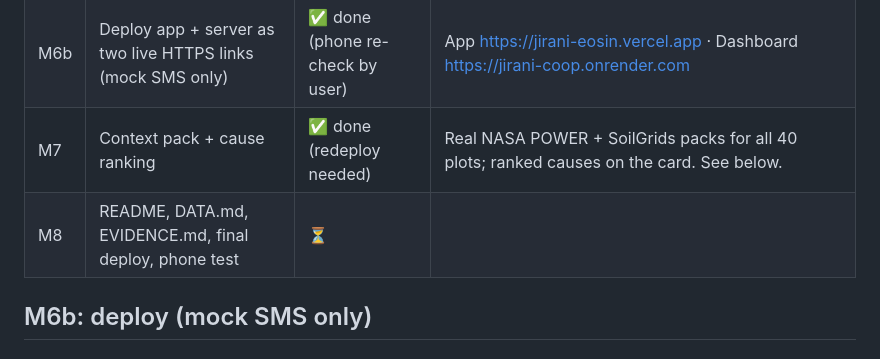
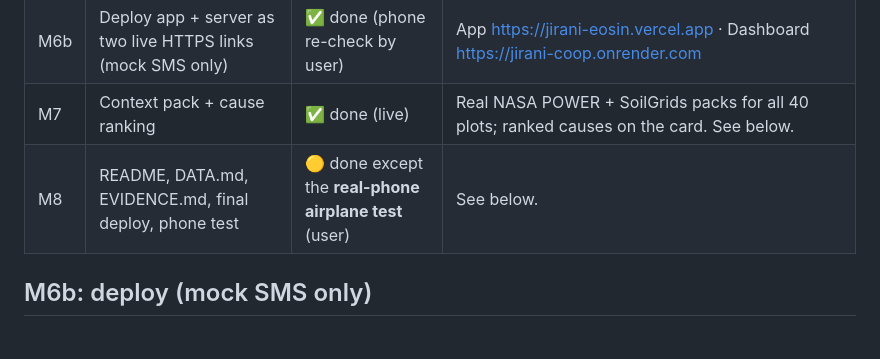
Before and after one commit to erSuyognp/Jirani, a Markdown page: PROGRESS.md, the part around one of its changes. Drawn GitHub-style.

```diff
--- a/PROGRESS.md
+++ b/PROGRESS.md
@@ -12,8 +12,8 @@ Hackathon deadline: Sunday 4 Oct 2026, 08:00 US Central. Spec: `JIRANI_SPEC.md`.
 | M5 | SMS + Kiswahili audio | ✅ done | MMS-TTS clips 516 KB (CC-BY-NC, flagged); SMS ≤ 160 GSM-7 tested for every card. SW skipWaiting fix. |
 | M6 | Server, outbreak, dashboard, mock outbox | ✅ done | FastAPI + SQLite, draft alert → officer approve → outbox. |
 | M6b | Deploy app + server as two live HTTPS links (mock SMS only) | ✅ done (phone re-check by user) | App https://jirani-eosin.vercel.app · Dashboard https://jirani-coop.onrender.com |
-| M7 | Context pack + cause ranking | ✅ done (redeploy needed) | Real NASA POWER + SoilGrids packs for all 40 plots; ranked causes on the card. See below. |
-| M8 | README, DATA.md, EVIDENCE.md, final deploy, phone test | ⏳ | |
+| M7 | Context pack + cause ranking | ✅ done (live) | Real NASA POWER + SoilGrids packs for all 40 plots; ranked causes on the card. See below. |
+| M8 | README, DATA.md, EVIDENCE.md, final deploy, phone test | 🟡 done except the **real-phone airplane test** (user) | See below. |
 
 ## M6b: deploy (mock SMS only)
 
```
Also changed, not shown: other parts of PROGRESS.md (+36 -1 lines).
